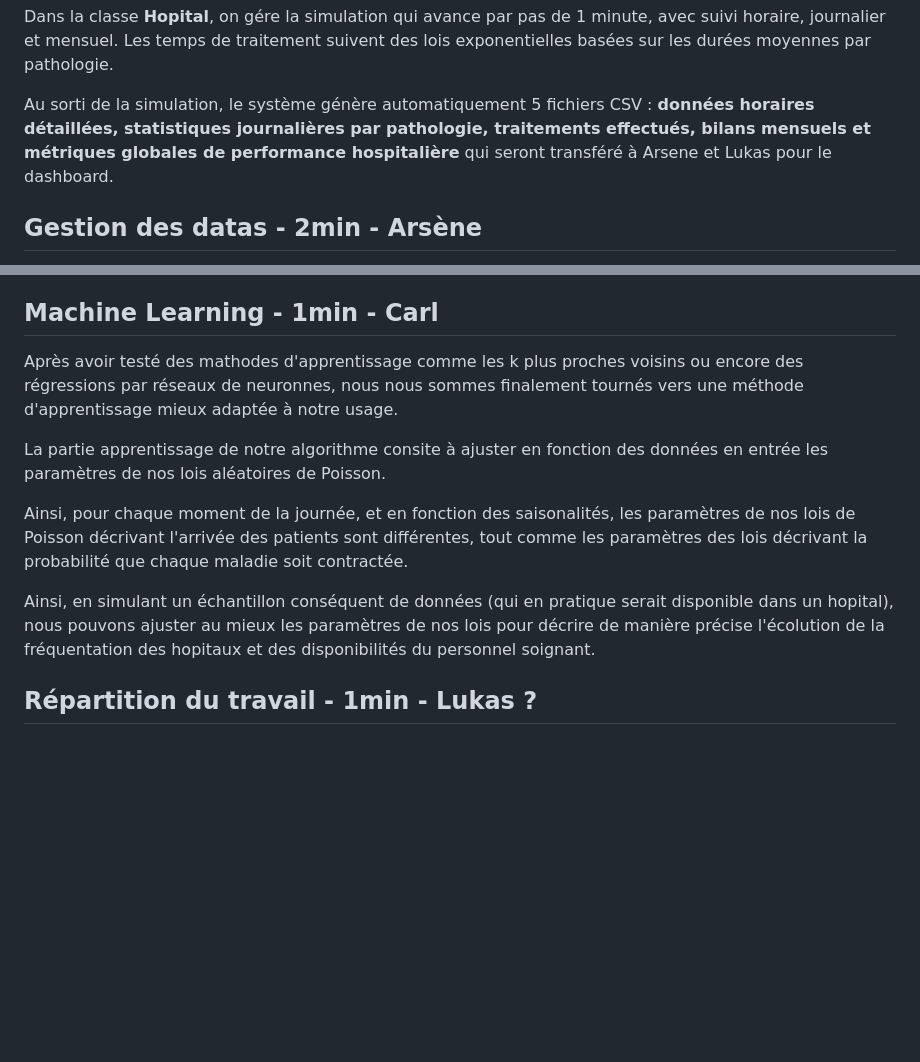
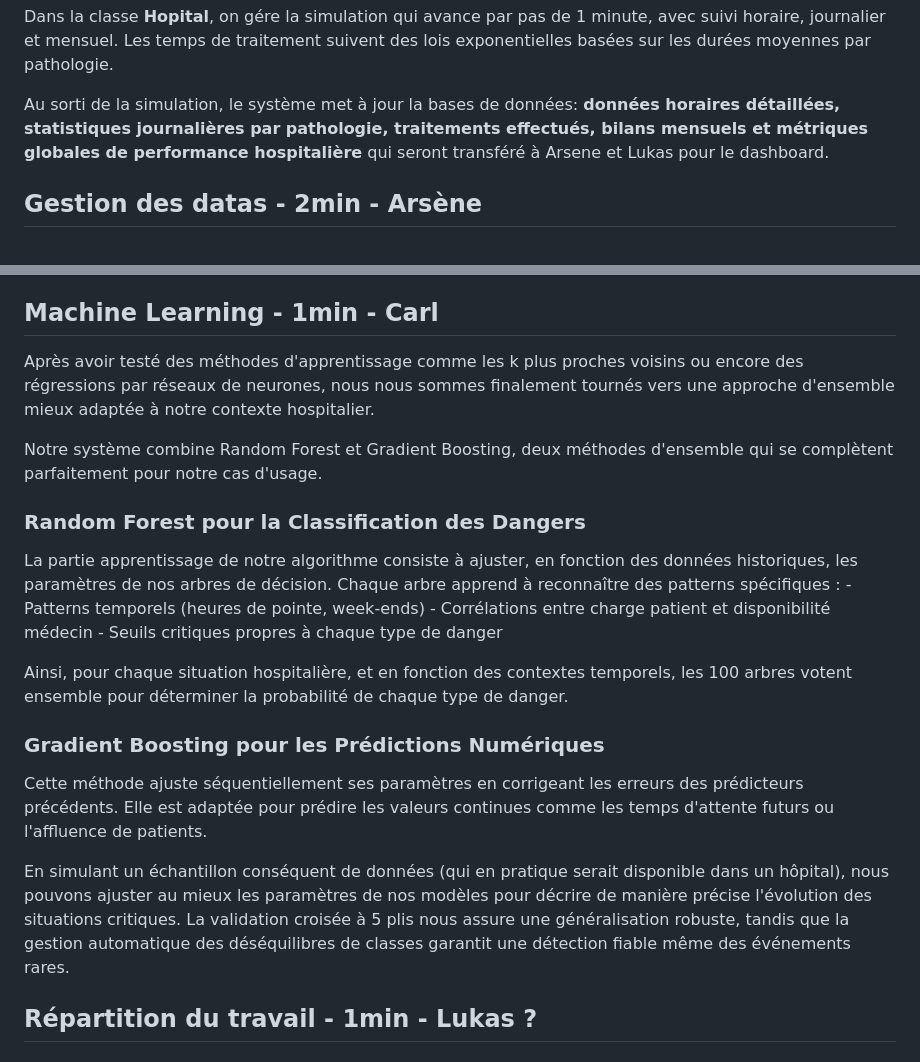
Before and after one commit to carlmonnaert/Medical-AI, a Markdown page: PRESENTATION.md, 2 parts joined by grey strips. Rendered like a GitHub page; blank space fills up the shorter version.

Commit message:
update presentation
Signed-off-by: arsnm <arsene.mallet@telecom-paris.fr>

```diff
--- a/PRESENTATION.md
+++ b/PRESENTATION.md
@@ -46,7 +46,7 @@ Dans la classe **Personne**, on crée des arrivées de patients suivent une loi
 
 Dans la classe **Hopital**, on gére la simulation qui avance par pas de 1 minute, avec suivi horaire, journalier et mensuel. Les temps de traitement suivent des lois exponentielles basées sur les durées moyennes par pathologie.
 
-Au sorti de la simulation, le système génère automatiquement 5 fichiers CSV : **données horaires détaillées, statistiques journalières par pathologie, traitements effectués, bilans mensuels et métriques globales de performance hospitalière** qui seront transféré à Arsene et Lukas pour le dashboard.
+Au sorti de la simulation, le système met à jour la bases de données: **données horaires détaillées, statistiques journalières par pathologie, traitements effectués, bilans mensuels et métriques globales de performance hospitalière** qui seront transféré à Arsene et Lukas pour le dashboard.
 
 
 
@@ -67,13 +67,23 @@ Ensuite pour que ces données soient accessibles depuis l'interface, mise en pla
 
 ## Machine Learning - 1min - Carl
 
-Après avoir testé des mathodes d'apprentissage comme les k plus proches voisins ou encore des régressions par réseaux de neuronnes, nous nous sommes finalement tournés vers une méthode d'apprentissage mieux adaptée à notre usage.
+Après avoir testé des méthodes d'apprentissage comme les k plus proches voisins ou encore des régressions par réseaux de neurones, nous nous sommes finalement tournés vers une approche d'ensemble mieux adaptée à notre contexte hospitalier.
 
-La partie apprentissage de notre algorithme consite à ajuster en fonction des données en entrée les paramètres de nos lois aléatoires de Poisson.
+Notre système combine Random Forest et Gradient Boosting, deux méthodes d'ensemble qui se complètent parfaitement pour notre cas d'usage.
 
-Ainsi, pour chaque moment de la journée, et en fonction des saisonalités, les paramètres de nos lois de Poisson décrivant l'arrivée des patients sont différentes, tout comme les paramètres des lois décrivant la probabilité que chaque maladie soit contractée.
+### Random Forest pour la Classification des Dangers
+La partie apprentissage de notre algorithme consiste à ajuster, en fonction des données historiques, les paramètres de nos arbres de décision. Chaque arbre apprend à reconnaître des patterns spécifiques :
+    - Patterns temporels (heures de pointe, week-ends)
+    - Corrélations entre charge patient et disponibilité médecin
+    - Seuils critiques propres à chaque type de danger
 
-Ainsi, en simulant un échantillon conséquent de données (qui en pratique serait disponible dans un hopital), nous pouvons ajuster au mieux les paramètres de nos lois pour décrire de manière précise l'écolution de la fréquentation des hopitaux et des disponibilités du personnel soignant.
+Ainsi, pour chaque situation hospitalière, et en fonction des contextes temporels, les 100 arbres votent ensemble pour déterminer la probabilité de chaque type de danger.
+
+### Gradient Boosting pour les Prédictions Numériques
+Cette méthode ajuste séquentiellement ses paramètres en corrigeant les erreurs des prédicteurs précédents. Elle est adaptée pour prédire les valeurs continues comme les temps d'attente futurs ou l'affluence de patients.
+
+En simulant un échantillon conséquent de données (qui en pratique serait disponible dans un hôpital), nous pouvons ajuster au mieux les paramètres de nos modèles pour décrire de manière précise l'évolution des situations critiques.
+La validation croisée à 5 plis nous assure une généralisation robuste, tandis que la gestion automatique des déséquilibres de classes garantit une détection fiable même des événements rares.
 
 ## Répartition du travail - 1min - Lukas ?
 
```
